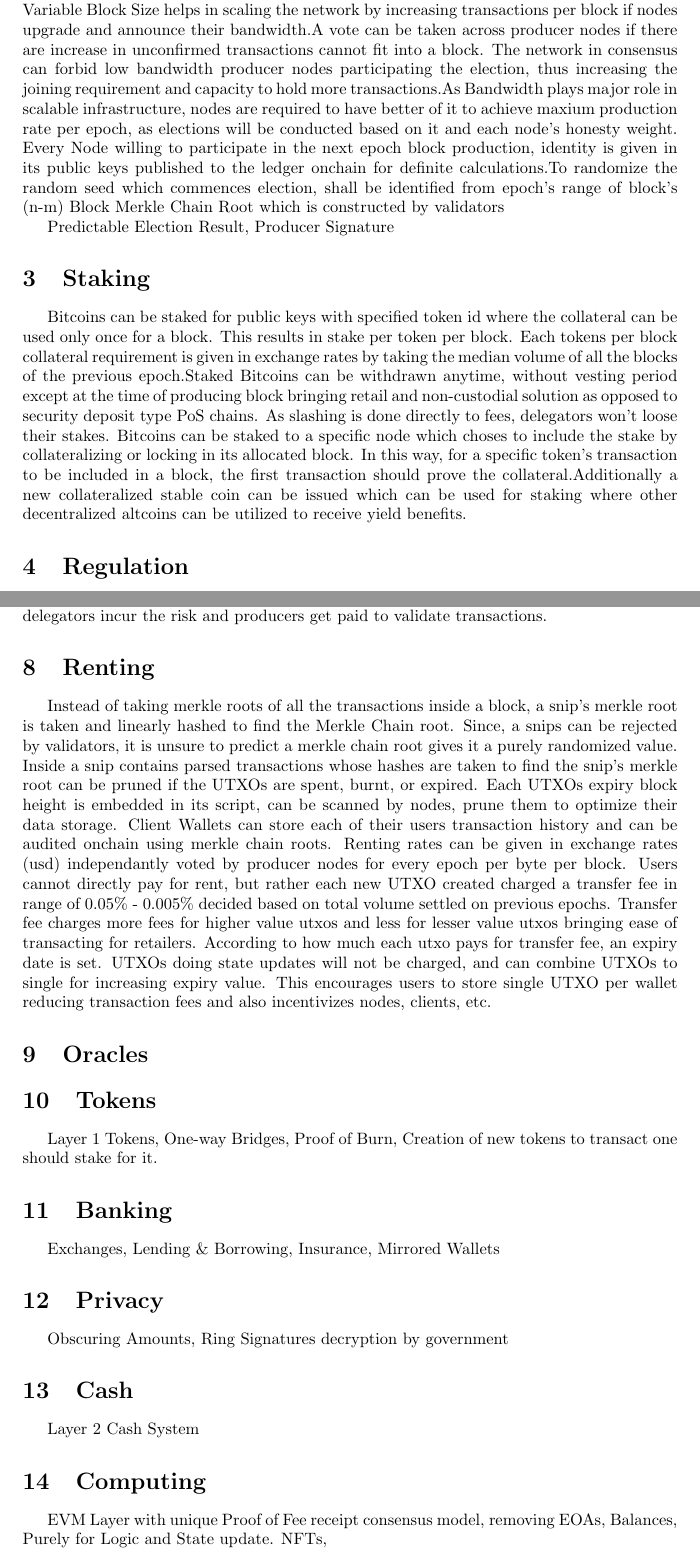
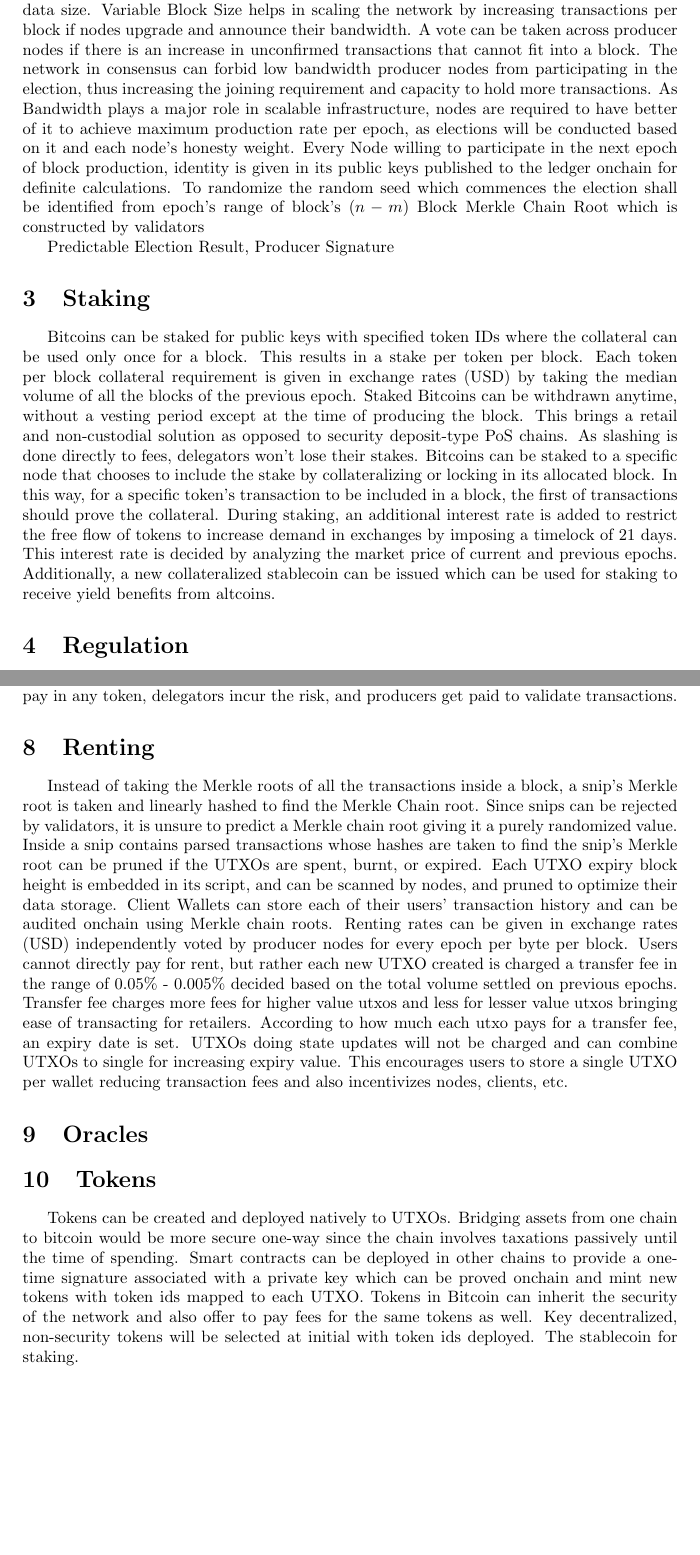
Before and after one commit to projectblink/Bitcoin-Blink-Whitepaper, a LaTeX paper (Bitcoin Blink.tex): two parts of pages 2 and 4 of 6, joined at a grey line, cut so that both start at the same text, the shorter picture padded with empty space. Compiled offline with pdfLaTeX.

Commit message:
spell check

```diff
--- a/Bitcoin Blink.tex
+++ b/Bitcoin Blink.tex
@@ -48,7 +48,7 @@
  \Large \textbf{Bitcoin (Blink) - A Scalable \& Adoptable \\
 Peer to Peer Cash System}\\
 \vspace{6mm}
-\scriptsize [WORKING-DRAFT]
+\scriptsize [WORKING-DRAFT-v0.1]
 }
 \author{ \myfontt Joby Reuben \\ \myfontt jobyreuben@gmail.com \and  \myfontt Purva Chaudhari \\ \myfontt purva@example.com}
 \date{}
@@ -66,7 +66,7 @@ Instead of storing UTXOs for an indefinite time which compromises storage, renti
 \section{Election}
-Block size denotes the size of data that can be propagated across every producer node on the Bitcoin network, hence it's success rate directly dependant on the Bandwidth each node allocates for confirmed blocks transmission. Block size is not capped, but fixed every n epoch which validates that every producer node on the network can send and receive the data size. Variable Block Size helps in scaling the network by increasing transactions per block if nodes upgrade and announce their bandwidth.A vote can be taken across producer nodes if there are increase in unconfirmed transactions cannot fit into a block. The network in consensus can forbid low bandwidth producer nodes participating the election, thus increasing the joining requirement and capacity to hold more transactions.As Bandwidth plays major role in scalable infrastructure, nodes are required to have better of it to achieve maxium production rate per epoch, as elections will be conducted based on it and each node's honesty weight. Every Node willing to participate in the next epoch block production, identity is given in its public keys published to the ledger onchain for definite calculations.To randomize the random seed which commences election, shall be identified from epoch's range of block's (n-m) Block Merkle Chain Root which is constructed by validators
+Block size denotes the size of data that can be propagated across every producer node on the Bitcoin network, hence its success rate is directly dependent on the Bandwidth each node allocates for confirmed block transmission. Block size is not capped, but fixed every $n$ epoch which validates that every producer node on the network can send and receive the data size. Variable Block Size helps in scaling the network by increasing transactions per block if nodes upgrade and announce their bandwidth. A vote can be taken across producer nodes if there is an increase in unconfirmed transactions that cannot fit into a block. The network in consensus can forbid low bandwidth producer nodes from participating in the election, thus increasing the joining requirement and capacity to hold more transactions. As Bandwidth plays a major role in scalable infrastructure, nodes are required to have better of it to achieve maximum production rate per epoch, as elections will be conducted based on it and each node's honesty weight. Every Node willing to participate in the next epoch of block production, identity is given in its public keys published to the ledger onchain for definite calculations. To randomize the random seed which commences the election shall be identified from epoch's range of block's ($n-m$) Block Merkle Chain Root which is constructed by validators
 
 Predictable Election Result, Producer Signature
 \section{Staking}
-Bitcoins can be staked for public keys with specified token id where the collateral can be used only once for a block. This results in stake per token per block. Each tokens per block collateral requirement is given in exchange rates by taking the median volume of all the blocks of the previous epoch.Staked Bitcoins can be withdrawn anytime, without vesting period except at the time of producing block bringing retail and non-custodial solution as opposed to security deposit type PoS chains. As slashing is done directly to fees, delegators won't loose their stakes. Bitcoins can be staked to a specific node which choses to include the stake by collateralizing or locking in its allocated block. In this way, for a specific token's transaction to be included in a block, the first transaction should prove the collateral.Additionally a new collateralized stable coin can be issued which can be used for staking where other decentralized altcoins can be utilized to receive yield benefits.
+Bitcoins can be staked for public keys with specified token IDs where the collateral can be used only once for a block. This results in a stake per token per block. Each token per block collateral requirement is given in exchange rates (USD) by taking the median volume of all the blocks of the previous epoch. Staked Bitcoins can be withdrawn anytime, without a vesting period except at the time of producing the block. This brings a retail and non-custodial solution as opposed to security deposit-type PoS chains. As slashing is done directly to fees, delegators won't lose their stakes. Bitcoins can be staked to a specific node that chooses to include the stake by collateralizing or locking in its allocated block. In this way, for a specific token's transaction to be included in a block, the first of transactions should prove the collateral. During staking, an additional interest rate is added to restrict the free flow of tokens to increase demand in exchanges by imposing a timelock of 21 days. This interest rate is decided by analyzing the market price of current and previous epochs. Additionally, a new collateralized stablecoin can be issued which can be used for staking to receive yield benefits from altcoins.
 \section{Regulation}
@@ -78,16 +78,18 @@ A Block is collectively validated but constructed as snips - divisible block chu
 \section{Rewards}
-Rewards are given for each snip hash as block time varies in this implementation to provide faster finality of transactions. Since a year's total newly minted bitcoins are definite and the common hardware's hash-rate per year is also definite used to synchronize various nodes hash-rates, new bitcoins can be supplied for each allocated blocks. From origin snip hash to final snip of a block, the total index of hashes is taken to validate total bitcoins the block can issue.While Tax outputs are attached as zero input transactions within the snip it contains, the fee outputs when accounted marks the end of the block. During staking producers announce their accepted tokens for which it will directly withdraw the commission. For other tokens, delegators can stake with a condition that their stake in bitcoins or the accepted stake token will be traded for the collected fees. During commission withdrawal of non-accepted tokens, the producer will deposit collected fees to delegators and inflate the stake to LP token 1:1 ratio to withdraw the collateral. Users can pay in any token, delegators incur the risk and producers get paid to validate transactions.
+Rewards are given for each snip hash as block time varies in this implementation to provide faster finality of transactions. Since a year's total newly minted bitcoins are definite and the common hardware's hash-rate per year is also definite and used to synchronize various nodes' hash-rates, new bitcoins can be supplied for each allocated block. From the origin snip hash to the final snip of a block, the total index of hashes is taken to validate the total bitcoins the block can issue. While Tax outputs are attached as zero input transactions within the snip it contains, the fee outputs when accounted mark the end of the block. During staking producers announce their accepted tokens for which they will directly withdraw the commission. For other tokens, delegators can stake with a condition that their stake in bitcoins or the accepted stake token will be traded for the collected fees. During the commission withdrawal of non-accepted tokens, the producer will deposit collected fees to delegators and inflate the stake to LP token 1:1 ratio to withdraw the collateral. Users can pay in any token, delegators incur the risk, and producers get paid to validate transactions.
 \section{Renting}
-Instead of taking merkle roots of all the transactions inside a block, a snip's merkle root is taken and linearly hashed to find the Merkle Chain root. Since, a snips can be rejected by validators, it is unsure to predict a merkle chain root gives it a purely randomized value. Inside a snip contains parsed transactions whose hashes are taken to find the snip's merkle root can be pruned if the UTXOs are spent, burnt, or expired. Each UTXOs expiry block height is embedded in its script, can be scanned by nodes, prune them to optimize their data storage. Client Wallets can store each of their users transaction history and can be audited onchain using merkle chain roots. Renting rates can be given in exchange rates (usd) independantly voted by producer nodes for every epoch per byte per block. Users cannot directly pay for rent, but rather each new UTXO created charged a transfer fee in range of 0.05\% - 0.005\% decided based on total volume settled on previous epochs. Transfer fee charges more fees for higher value utxos and less for lesser value utxos bringing ease of transacting for retailers. According to how much each utxo pays for transfer fee, an expiry date is set. UTXOs doing state updates will not be charged, and can combine UTXOs to single for increasing expiry value. This encourages users to store single UTXO per wallet reducing transaction fees and also incentivizes nodes, clients, etc.
+Instead of taking the Merkle roots of all the transactions inside a block, a snip's Merkle root is taken and linearly hashed to find the Merkle Chain root. Since snips can be rejected by validators, it is unsure to predict a Merkle chain root giving it a purely randomized value. Inside a snip contains parsed transactions whose hashes are taken to find the snip's Merkle root can be pruned if the UTXOs are spent, burnt, or expired. Each UTXO expiry block height is embedded in its script, and can be scanned by nodes, and pruned to optimize their data storage. Client Wallets can store each of their users' transaction history and can be audited onchain using Merkle chain roots. Renting rates can be given in exchange rates (USD) independently voted by producer nodes for every epoch per byte per block. Users cannot directly pay for rent, but rather each new UTXO created is charged a transfer fee in the range of 0.05\% - 0.005\% decided based on the total volume settled on previous epochs. Transfer fee charges more fees for higher value utxos and less for lesser value utxos bringing ease of transacting for retailers. According to how much each utxo pays for a transfer fee, an expiry date is set. UTXOs doing state updates will not be charged and can combine UTXOs to single for increasing expiry value. This encourages users to store a single UTXO per wallet reducing transaction fees and also incentivizes nodes, clients, etc.
 \section{Oracles}
+
 \section{Tokens}
-Layer 1 Tokens, One-way Bridges, Proof of Burn, Creation of new tokens to transact one should stake for it.
-\section{Banking}
-Exchanges, Lending \& Borrowing, Insurance, Mirrored Wallets
-\section{Privacy}
-Obscuring Amounts, Ring Signatures decryption by government
-\section{Cash}
-Layer 2 Cash System
-\section{Computing}
-EVM Layer with unique Proof of Fee receipt consensus model, removing EOAs, Balances, Purely for Logic and State update. NFTs,
+Tokens can be created and deployed natively to UTXOs. Bridging assets from one chain to bitcoin would be more secure one-way since the chain involves taxations passively until the time of spending. Smart contracts can be deployed in other chains to provide a one-time signature associated with a private key which can be proved onchain and mint new tokens with token ids mapped to each UTXO. Tokens in Bitcoin can inherit the security of the network and also offer to pay fees for the same tokens as well. Key decentralized, non-security tokens will be selected at initial with token ids deployed.
+The stablecoin for staking.
+%\section{Banking}
+%Exchanges, Lending \& Borrowing, Insurance, Mirrored Wallets
+%\section{Privacy}
+%Obscuring Amounts, Ring Signatures decryption by government
+%\section{Cash}
+%Layer 2 Cash System
+%\section{Computing}
+%EVM Layer with unique Proof of Fee receipt consensus model, removing EOAs, Balances, Purely for Logic, and State update. NFTs,
 \section{Maintenance}
```
Also changed, not shown: Bitcoin Blink.pdf, Bitcoin Blink.tex (66 more changed lines), 4 other files.
